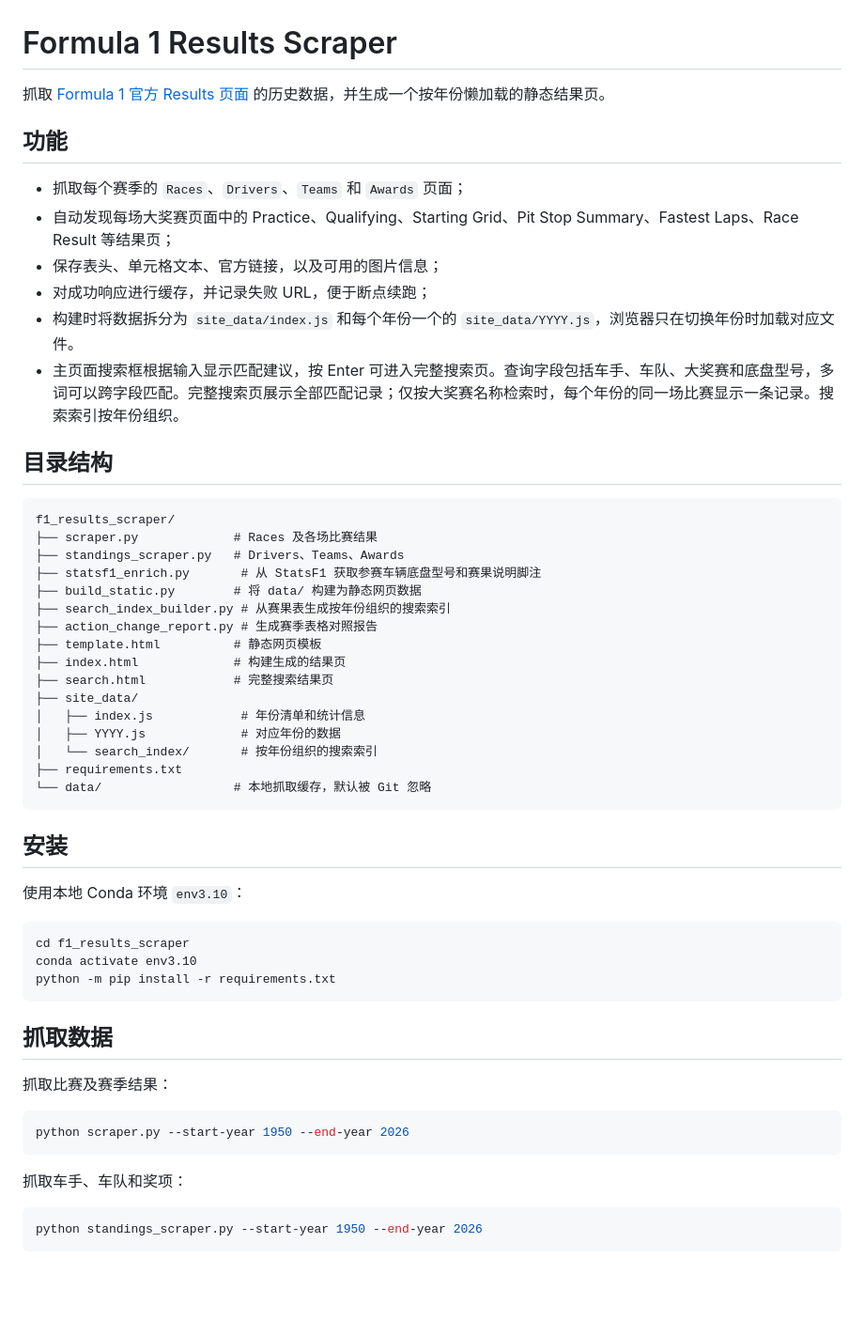
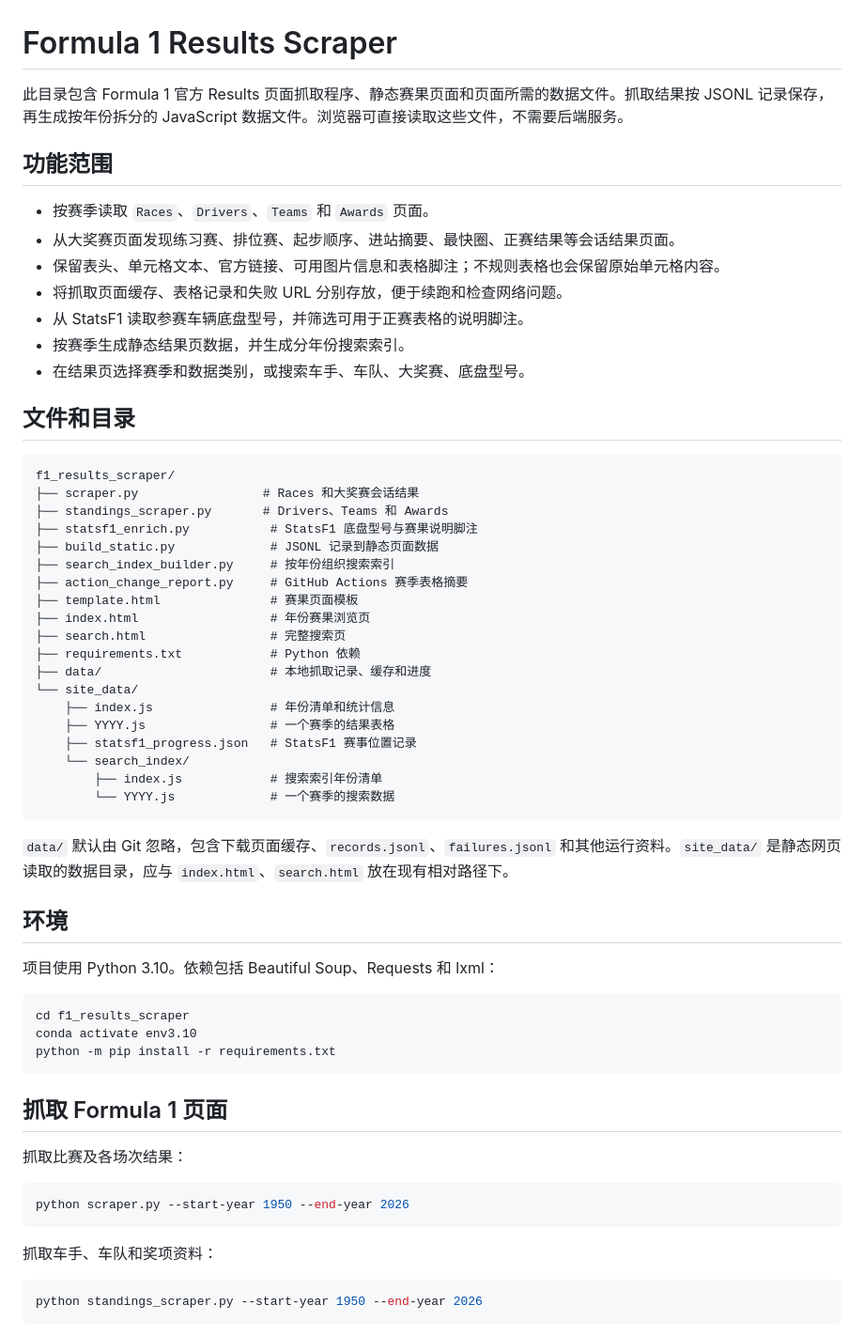
Before and after one commit to STDquantum/F1, a Markdown page: f1_results_scraper/README.md, the part around one of its changes. Shown at 94% size. Drawn GitHub-style; blank space fills up the shorter version.

````diff
--- a/f1_results_scraper/README.md
+++ b/f1_results_scraper/README.md
@@ -1,40 +1,46 @@
 # Formula 1 Results Scraper
 
-抓取 [Formula 1 官方 Results 页面](https://www.formula1.com/en/results.html) 的历史数据，并生成一个按年份懒加载的静态结果页。
+此目录包含 Formula 1 官方 Results 页面抓取程序、静态赛果页面和页面所需的数据文件。抓取结果按 JSONL 记录保存，再生成按年份拆分的 JavaScript 数据文件。浏览器可直接读取这些文件，不需要后端服务。
 
-## 功能
+## 功能范围
 
-- 抓取每个赛季的 `Races`、`Drivers`、`Teams` 和 `Awards` 页面；
-- 自动发现每场大奖赛页面中的 Practice、Qualifying、Starting Grid、Pit Stop Summary、Fastest Laps、Race Result 等结果页；
-- 保存表头、单元格文本、官方链接，以及可用的图片信息；
-- 对成功响应进行缓存，并记录失败 URL，便于断点续跑；
-- 构建时将数据拆分为 `site_data/index.js` 和每个年份一个的 `site_data/YYYY.js`，浏览器只在切换年份时加载对应文件。
-- 主页面搜索框根据输入显示匹配建议，按 Enter 可进入完整搜索页。查询字段包括车手、车队、大奖赛和底盘型号，多词可以跨字段匹配。完整搜索页展示全部匹配记录；仅按大奖赛名称检索时，每个年份的同一场比赛显示一条记录。搜索索引按年份组织。
+- 按赛季读取 `Races`、`Drivers`、`Teams` 和 `Awards` 页面。
+- 从大奖赛页面发现练习赛、排位赛、起步顺序、进站摘要、最快圈、正赛结果等会话结果页面。
+- 保留表头、单元格文本、官方链接、可用图片信息和表格脚注；不规则表格也会保留原始单元格内容。
+- 将抓取页面缓存、表格记录和失败 URL 分别存放，便于续跑和检查网络问题。
+- 从 StatsF1 读取参赛车辆底盘型号，并筛选可用于正赛表格的说明脚注。
+- 按赛季生成静态结果页数据，并生成分年份搜索索引。
+- 在结果页选择赛季和数据类别，或搜索车手、车队、大奖赛、底盘型号。
 
-## 目录结构
+## 文件和目录
 
 ```text
 f1_results_scraper/
-├── scraper.py             # Races 及各场比赛结果
-├── standings_scraper.py   # Drivers、Teams、Awards
-├── statsf1_enrich.py       # 从 StatsF1 获取参赛车辆底盘型号和赛果说明脚注
-├── build_static.py        # 将 data/ 构建为静态网页数据
-├── search_index_builder.py # 从赛果表生成按年份组织的搜索索引
-├── action_change_report.py # 生成赛季表格对照报告
-├── template.html          # 静态网页模板
-├── index.html             # 构建生成的结果页
-├── search.html            # 完整搜索结果页
-├── site_data/
-│   ├── index.js            # 年份清单和统计信息
-│   ├── YYYY.js             # 对应年份的数据
-│   └── search_index/       # 按年份组织的搜索索引
-├── requirements.txt
-└── data/                  # 本地抓取缓存，默认被 Git 忽略
+├── scraper.py                 # Races 和大奖赛会话结果
+├── standings_scraper.py       # Drivers、Teams 和 Awards
+├── statsf1_enrich.py           # StatsF1 底盘型号与赛果说明脚注
+├── build_static.py             # JSONL 记录到静态页面数据
+├── search_index_builder.py     # 按年份组织搜索索引
+├── action_change_report.py     # GitHub Actions 赛季表格摘要
+├── template.html               # 赛果页面模板
+├── index.html                  # 年份赛果浏览页
+├── search.html                 # 完整搜索页
+├── requirements.txt            # Python 依赖
+├── data/                       # 本地抓取记录、缓存和进度
+└── site_data/
+    ├── index.js                # 年份清单和统计信息
+    ├── YYYY.js                 # 一个赛季的结果表格
+    ├── statsf1_progress.json   # StatsF1 赛事位置记录
+    └── search_index/
+        ├── index.js            # 搜索索引年份清单
+        └── YYYY.js             # 一个赛季的搜索数据
 ```
 
-## 安装
+`data/` 默认由 Git 忽略，包含下载页面缓存、`records.jsonl`、`failures.jsonl` 和其他运行资料。`site_data/` 是静态网页读取的数据目录，应与 `index.html`、`search.html` 放在现有相对路径下。
 
-使用本地 Conda 环境 `env3.10`：
+## 环境
+
+项目使用 Python 3.10。依赖包括 Beautiful Soup、Requests 和 lxml：
 
 ```powershell
 cd f1_results_scraper
@@ -42,15 +48,15 @@ conda activate env3.10
 python -m pip install -r requirements.txt
 ```
 
-## 抓取数据
+## 抓取 Formula 1 页面
 
-抓取比赛及赛季结果：
+抓取比赛及各场次结果：
 
 ```powershell
 python scraper.py --start-year 1950 --end-year 2026
 ```
 
-抓取车手、车队和奖项：
+抓取车手、车队和奖项资料：
 
 ```powershell
 python standings_scraper.py --start-year 1950 --end-year 2026
````
Also changed, not shown: other parts of f1_results_scraper/README.md (+65 -36 lines), README.md (+48 -49 lines).
